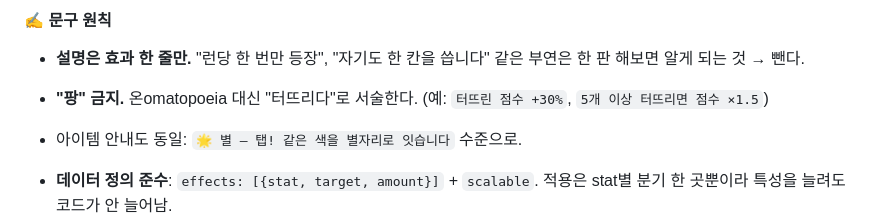
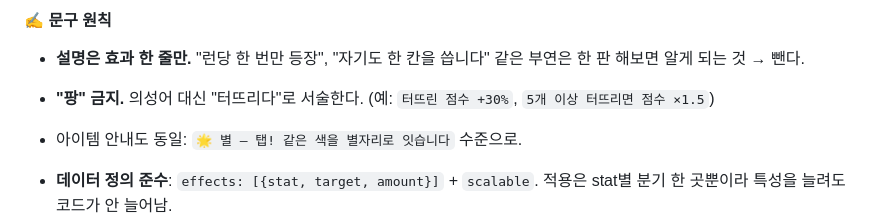
Before and after one commit to GiftPen/Mobile-test, a Markdown page: STAR_RUSH_DESIGN.md, the part around the change. GitHub-like rendering.

Commit message:
Docs: fix a garbled word in the wording rules
Co-Authored-By: Claude Opus 5 <noreply@anthropic.com>

```diff
--- a/STAR_RUSH_DESIGN.md
+++ b/STAR_RUSH_DESIGN.md
@@ -229,7 +229,7 @@
 
 #### ✍️ 문구 원칙
 - **설명은 효과 한 줄만.** "런당 한 번만 등장", "자기도 한 칸을 씁니다" 같은 부연은 한 판 해보면 알게 되는 것 → 뺀다.
-- **"팡" 금지.** 온omatopoeia 대신 "터뜨리다"로 서술한다. (예: `터뜨린 점수 +30%`, `5개 이상 터뜨리면 점수 ×1.5`)
+- **"팡" 금지.** 의성어 대신 "터뜨리다"로 서술한다. (예: `터뜨린 점수 +30%`, `5개 이상 터뜨리면 점수 ×1.5`)
 - 아이템 안내도 동일: `🌟 별 — 탭! 같은 색을 별자리로 잇습니다` 수준으로.
 
 - **데이터 정의 준수**: `effects: [{stat, target, amount}]` + `scalable`. 적용은 stat별 분기 한 곳뿐이라 특성을 늘려도 코드가 안 늘어남.
```
